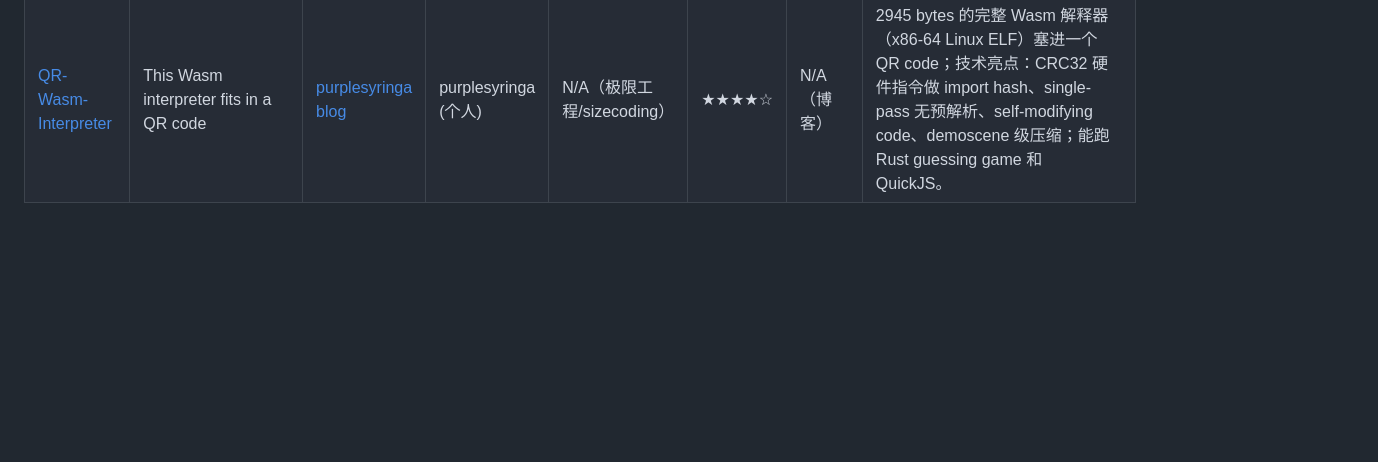
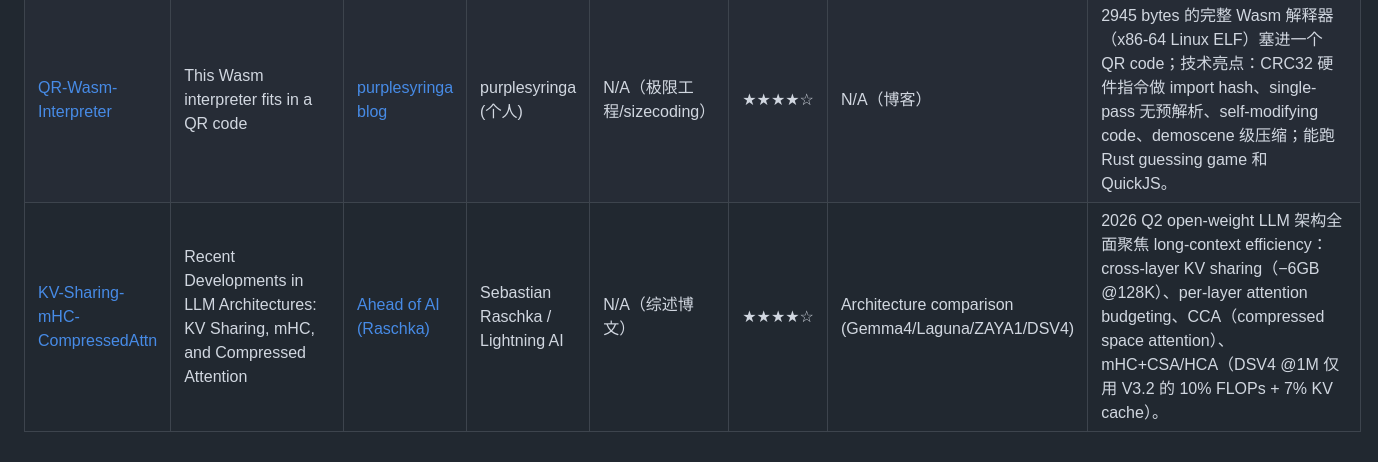
Before and after one commit to syr-cn/Agentic-Paper-Reading, a Markdown page: readinglist/blog-topic.md, the part around the change. Drawn GitHub-style; blank space fills up the shorter version.

Commit message:
Add deep note: Raschka KV Sharing/mHC/Compressed Attention survey; update blog reading list

```diff
--- a/readinglist/blog-topic.md
+++ b/readinglist/blog-topic.md
@@ -8,3 +8,4 @@
 | [01me-Sovereign-Agents](../papers/2026-03-12_01me-sovereign-agents.md) | Sovereign Agents: In-Depth Research on Clawdbot/OpenClaw | [01.me Blog](https://01.me/en/2026/01/clawdbot-openclaw-analysis/) | First: 01.me; High-impact: N/A（单机构博客，未给多机构作者） | N/A（系统研究/架构分析） | ★★★☆☆ | N/A（博客无论文 Figure 1） | 主权 Agent 的落地点是数据/算力/控制三权统一可审计，并通过 Gateway/Core/Memory/Execution 四层架构、Markdown+Git+SQLite 混合记忆与 HITL 安全门禁实现可自托管系统。 |
 | [01me-Digital-Worker](../papers/2026-03-12_01me-digital-worker.md) | How Many Digital Employees Can Global Compute Support? | [01.me Blog](https://01.me/en/2026/03/digital-worker/) | First: 01.me; High-impact: N/A（单机构博客，未给多机构作者） | N/A（行业分析文章） | ★★☆☆☆ | N/A（博客无论文 Figure 1） | 三口径估算（API 收入/GPU/电力）显示 2026 约束主要在 GPU 与 CoWoS/HBM 供给，不在电力；对系统侧启发是优化 step-efficiency 与端到端成本，而不只看成功率。 |
 | [QR-Wasm-Interpreter](../papers/2026-05-16_qr-wasm.md) | This Wasm interpreter fits in a QR code | [purplesyringa blog](https://purplesyringa.moe/blog/this-wasm-interpreter-fits-in-a-qr-code/) | purplesyringa (个人) | N/A（极限工程/sizecoding） | ★★★★☆ | N/A（博客） | 2945 bytes 的完整 Wasm 解释器（x86-64 Linux ELF）塞进一个 QR code；技术亮点：CRC32 硬件指令做 import hash、single-pass 无预解析、self-modifying code、demoscene 级压缩；能跑 Rust guessing game 和 QuickJS。 |
+| [KV-Sharing-mHC-CompressedAttn](../papers/2026-05-22_kv-sharing-mhc-compressed-attention.md) | Recent Developments in LLM Architectures: KV Sharing, mHC, and Compressed Attention | [Ahead of AI (Raschka)](https://magazine.sebastianraschka.com/p/recent-developments-in-llm-architectures) | Sebastian Raschka / Lightning AI | N/A（综述博文） | ★★★★☆ | Architecture comparison (Gemma4/Laguna/ZAYA1/DSV4) | 2026 Q2 open-weight LLM 架构全面聚焦 long-context efficiency：cross-layer KV sharing（−6GB @128K）、per-layer attention budgeting、CCA（compressed space attention）、mHC+CSA/HCA（DSV4 @1M 仅用 V3.2 的 10% FLOPs + 7% KV cache）。 |
```
Also changed, not shown: papers/2026-05-22_kv-sharing-mhc-compressed-attention.md (added, +116 -0 lines).
